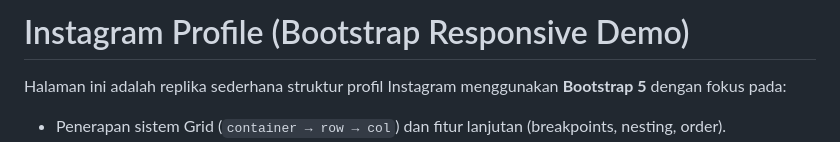
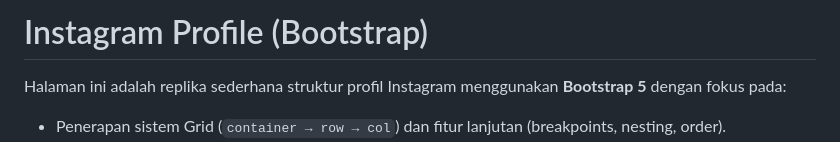
Before and after one commit to nikamushi/tugashtmlcss, a Markdown page: pertemuan3/bootstrap/README.md, the part around one of its changes. Drawn GitHub-style.

```diff
--- a/pertemuan3/bootstrap/README.md
+++ b/pertemuan3/bootstrap/README.md
@@ -1,4 +1,4 @@
-# Instagram Profile (Bootstrap Responsive Demo)
+# Instagram Profile (Bootstrap)
 
 Halaman ini adalah replika sederhana struktur profil Instagram menggunakan **Bootstrap 5** dengan fokus pada:
 - Penerapan sistem Grid (`container → row → col`) dan fitur lanjutan (breakpoints, nesting, order).
```
Also changed, not shown: other parts of pertemuan3/bootstrap/README.md (+1 -0 lines).
